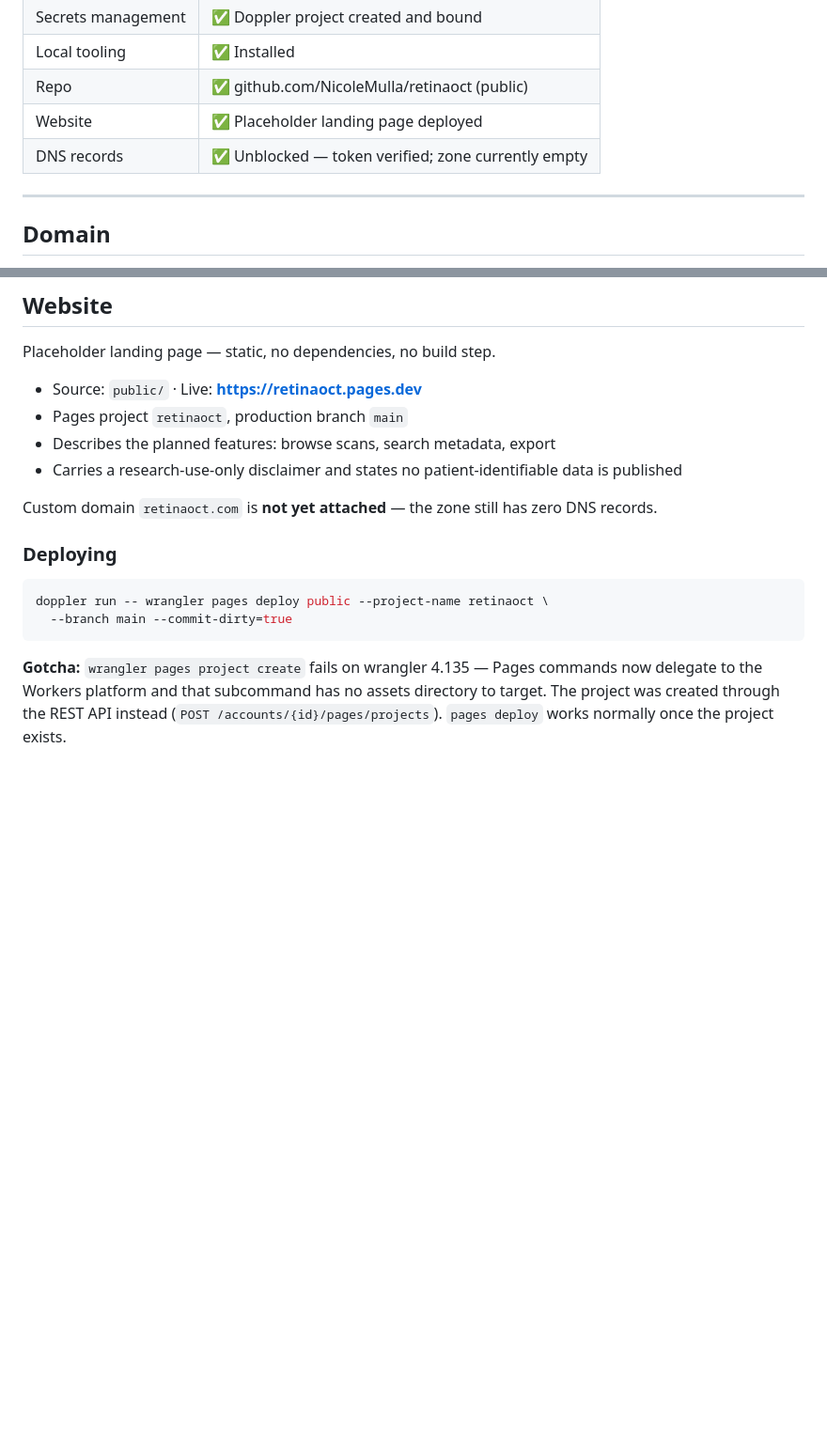
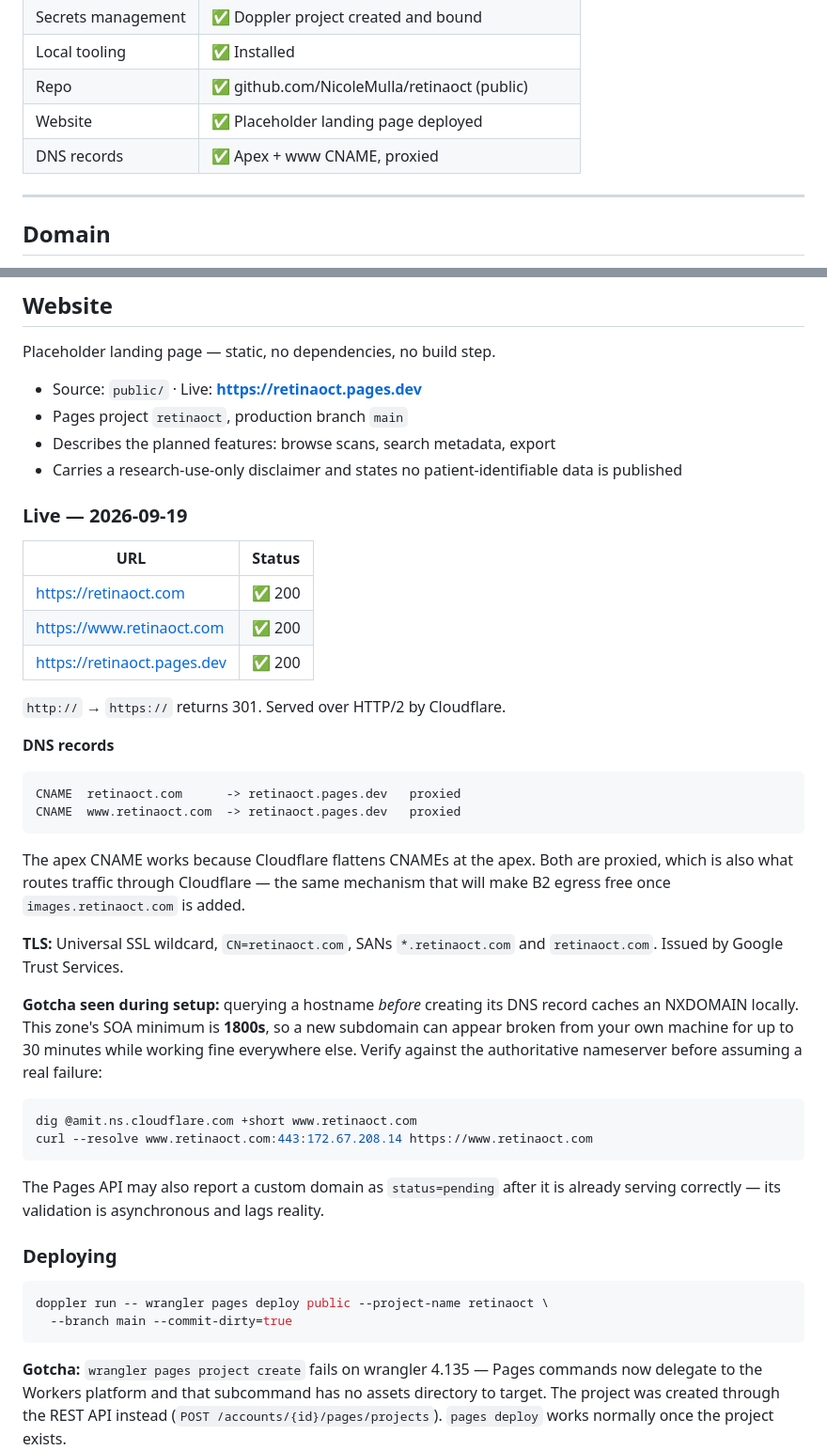
Before and after one commit to NicoleMulla/retinaoct, a Markdown page: SETUP.md, 2 parts joined by grey strips. Shown at 94% size. Rendered like a GitHub page; blank space fills up the shorter version.

Commit message:
Attach retinaoct.com and www to Pages project
Apex and www now serve the landing page over TLS via proxied CNAMEs to
retinaoct.pages.dev, with http redirecting to https.

Documents two things that look like failures but are not: a new subdomain
can appear dead locally for up to 30 minutes from a cached NXDOMAIN given
this zone's 1800s negative TTL, and the Pages API reports custom domains as
pending after they are already serving.

Co-Authored-By: Claude Opus 5 (1M context) <noreply@anthropic.com>

````diff
--- a/SETUP.md
+++ b/SETUP.md
@@ -16,7 +16,7 @@ Last updated: 2026-09-19
 | Local tooling | ✅ Installed |
 | Repo | ✅ github.com/NicoleMulla/retinaoct (public) |
 | Website | ✅ Placeholder landing page deployed |
-| DNS records | ✅ Unblocked — token verified; zone currently empty |
+| DNS records | ✅ Apex + www CNAME, proxied |
 
 ---
 
@@ -188,8 +188,43 @@ Placeholder landing page — static, no dependencies, no build step.
 - Carries a research-use-only disclaimer and states no patient-identifiable
   data is published
 
-Custom domain `retinaoct.com` is **not yet attached** — the zone still has
-zero DNS records.
+### Live — 2026-09-19
+
+| URL | Status |
+|---|---|
+| https://retinaoct.com | ✅ 200 |
+| https://www.retinaoct.com | ✅ 200 |
+| https://retinaoct.pages.dev | ✅ 200 |
+
+`http://` → `https://` returns 301. Served over HTTP/2 by Cloudflare.
+
+**DNS records**
+
+```
+CNAME  retinaoct.com      -> retinaoct.pages.dev   proxied
+CNAME  www.retinaoct.com  -> retinaoct.pages.dev   proxied
+```
+
+The apex CNAME works because Cloudflare flattens CNAMEs at the apex. Both are
+proxied, which is also what routes traffic through Cloudflare — the same
+mechanism that will make B2 egress free once `images.retinaoct.com` is added.
+
+**TLS:** Universal SSL wildcard, `CN=retinaoct.com`, SANs `*.retinaoct.com`
+and `retinaoct.com`. Issued by Google Trust Services.
+
+**Gotcha seen during setup:** querying a hostname *before* creating its DNS
+record caches an NXDOMAIN locally. This zone's SOA minimum is **1800s**, so a
+new subdomain can appear broken from your own machine for up to 30 minutes
+while working fine everywhere else. Verify against the authoritative
+nameserver before assuming a real failure:
+
+```bash
+dig @amit.ns.cloudflare.com +short www.retinaoct.com
+curl --resolve www.retinaoct.com:443:172.67.208.14 https://www.retinaoct.com
+```
+
+The Pages API may also report a custom domain as `status=pending` after it is
+already serving correctly — its validation is asynchronous and lags reality.
 
 ### Deploying
 
````
Also changed, not shown: README.md (+3 -3 lines), docs/runbook.md (+3 -0 lines).
